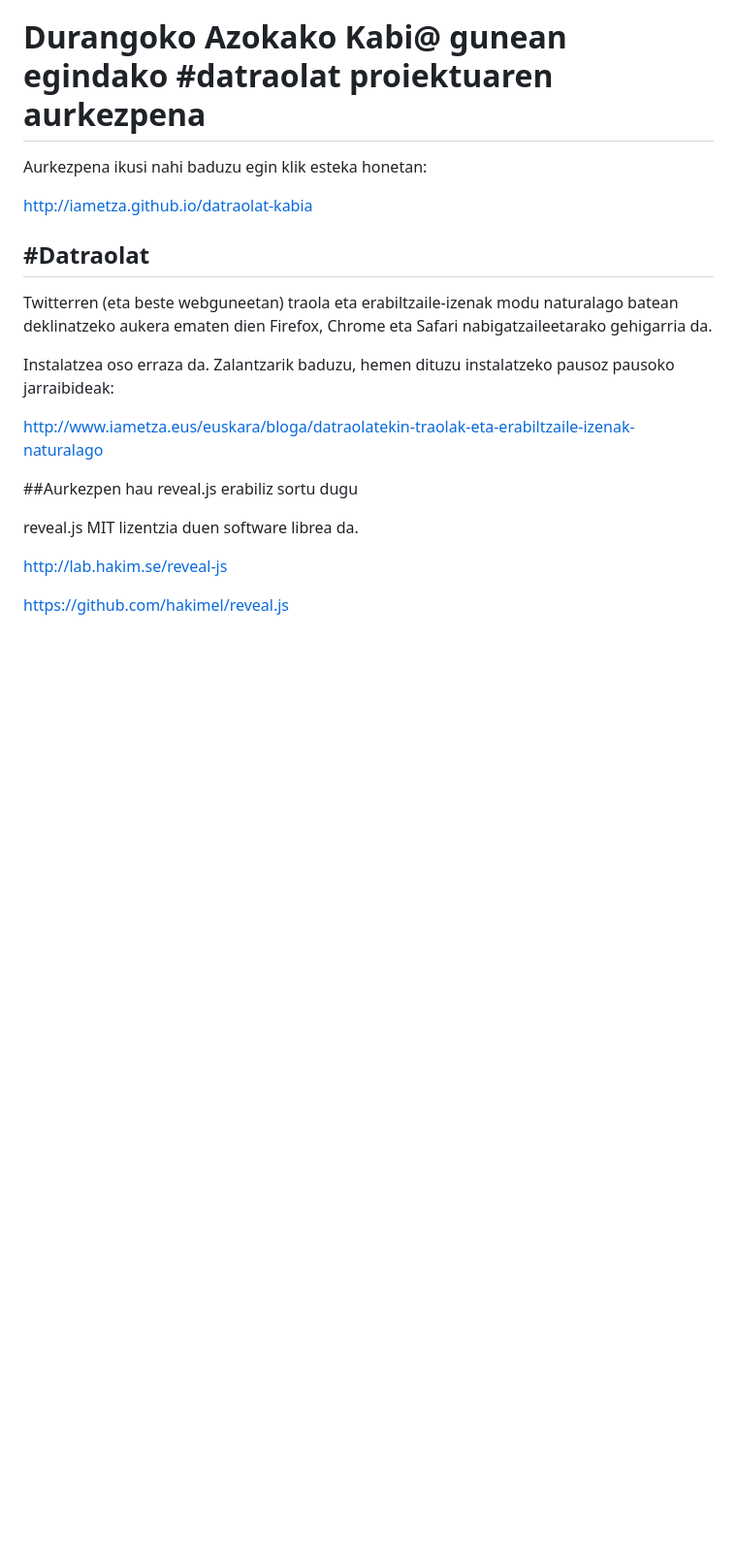
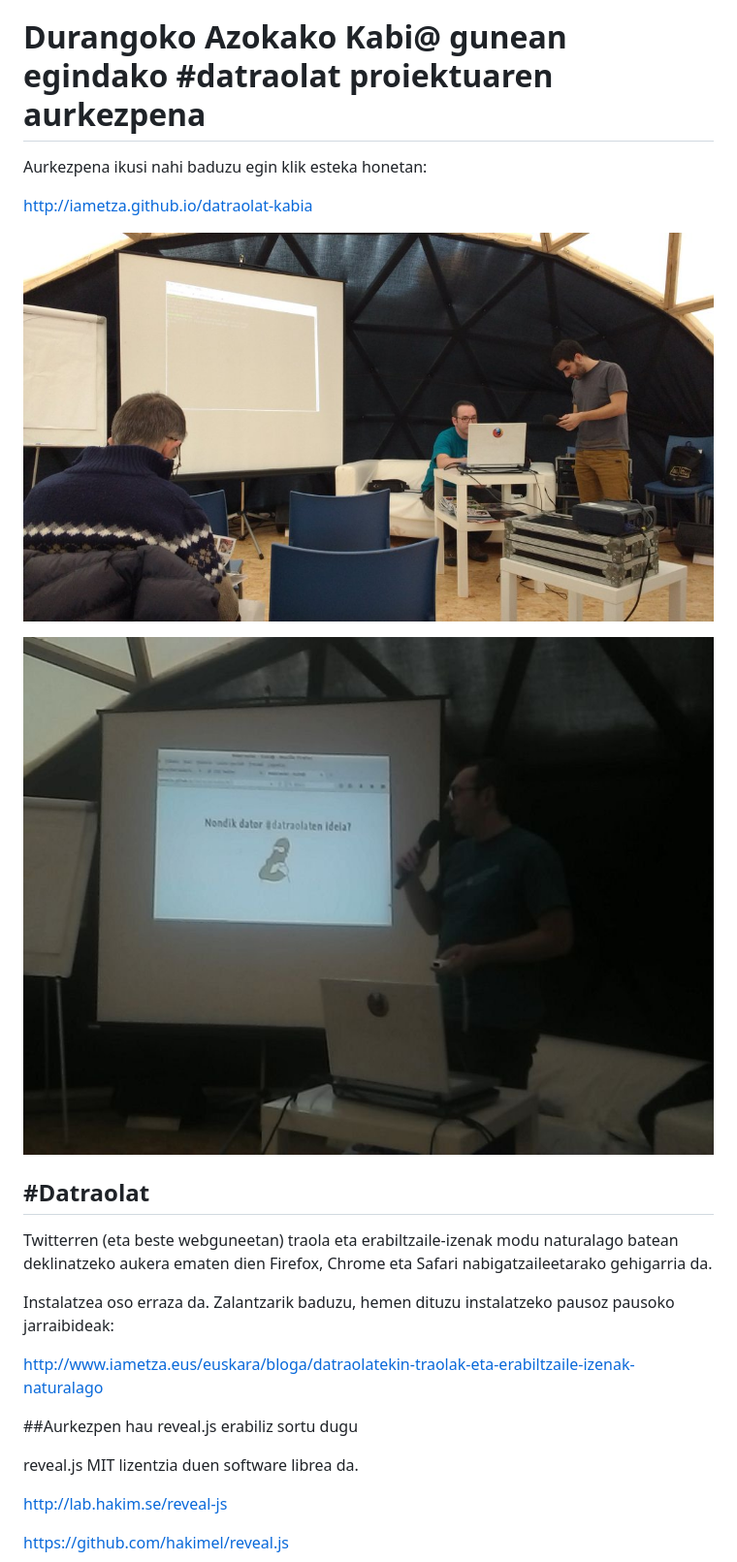
Before and after one commit to iametza/datraolat-kabia, a Markdown page: README.md, the part around the change. Shown: that part at 97% size. GitHub-like rendering; pictures changed too: img/kabia-durango-datraolat-2.jpeg (added), img/kabia-durango-datraolat.jpeg (added); blank space fills up the shorter version.

Commit message:
Aurkezpenare irudi pare bat gehitu README.md-ri

```diff
--- a/README.md
+++ b/README.md
@@ -3,6 +3,10 @@
 Aurkezpena ikusi nahi baduzu egin klik esteka honetan:
 
 http://iametza.github.io/datraolat-kabia
+
+![alt Aurkezpena hasi aurretik](img/kabia-durango-datraolat.jpeg)
+
+![alt Aurkezpena](img/kabia-durango-datraolat-2.jpeg)
 
 ## #Datraolat
 
```
